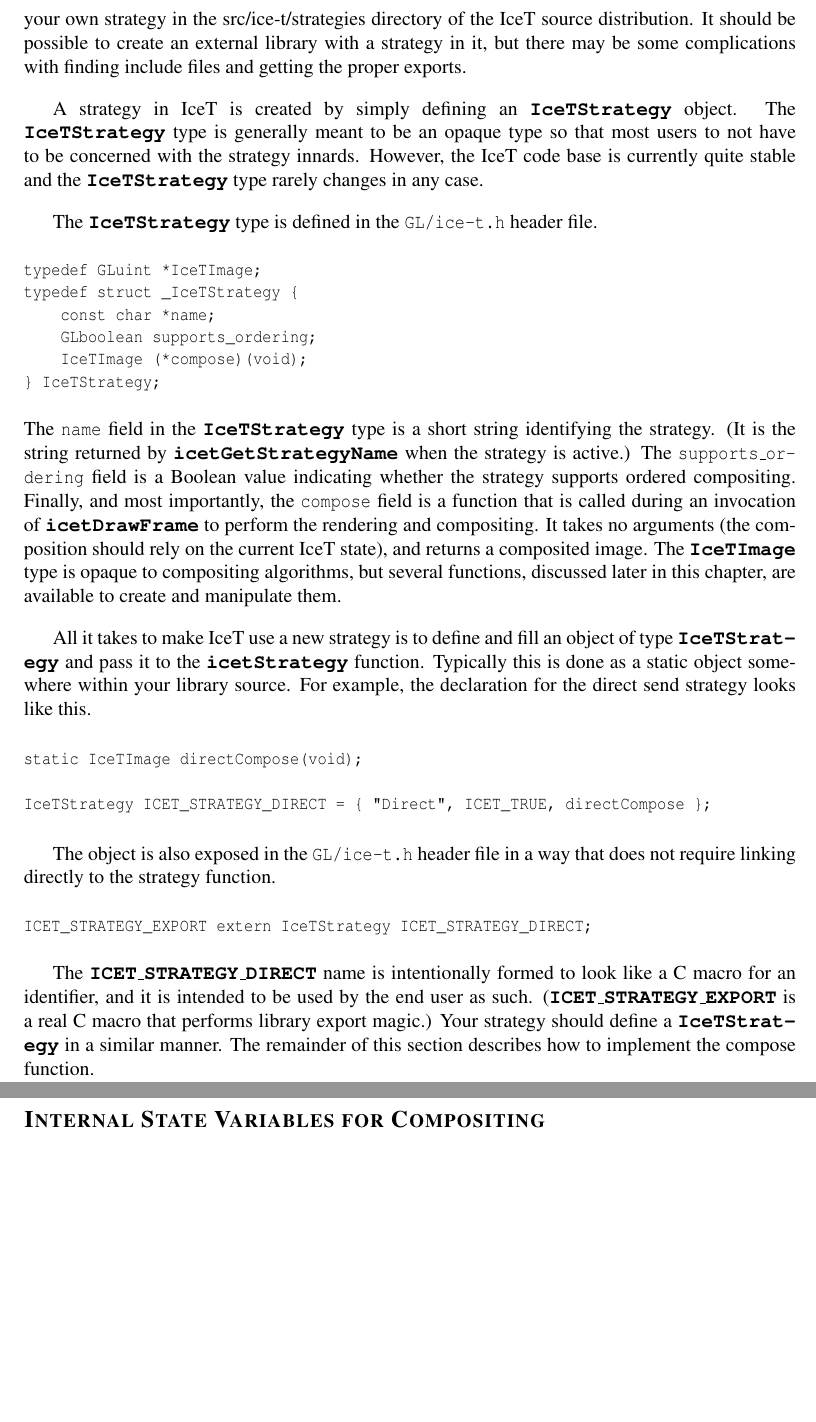
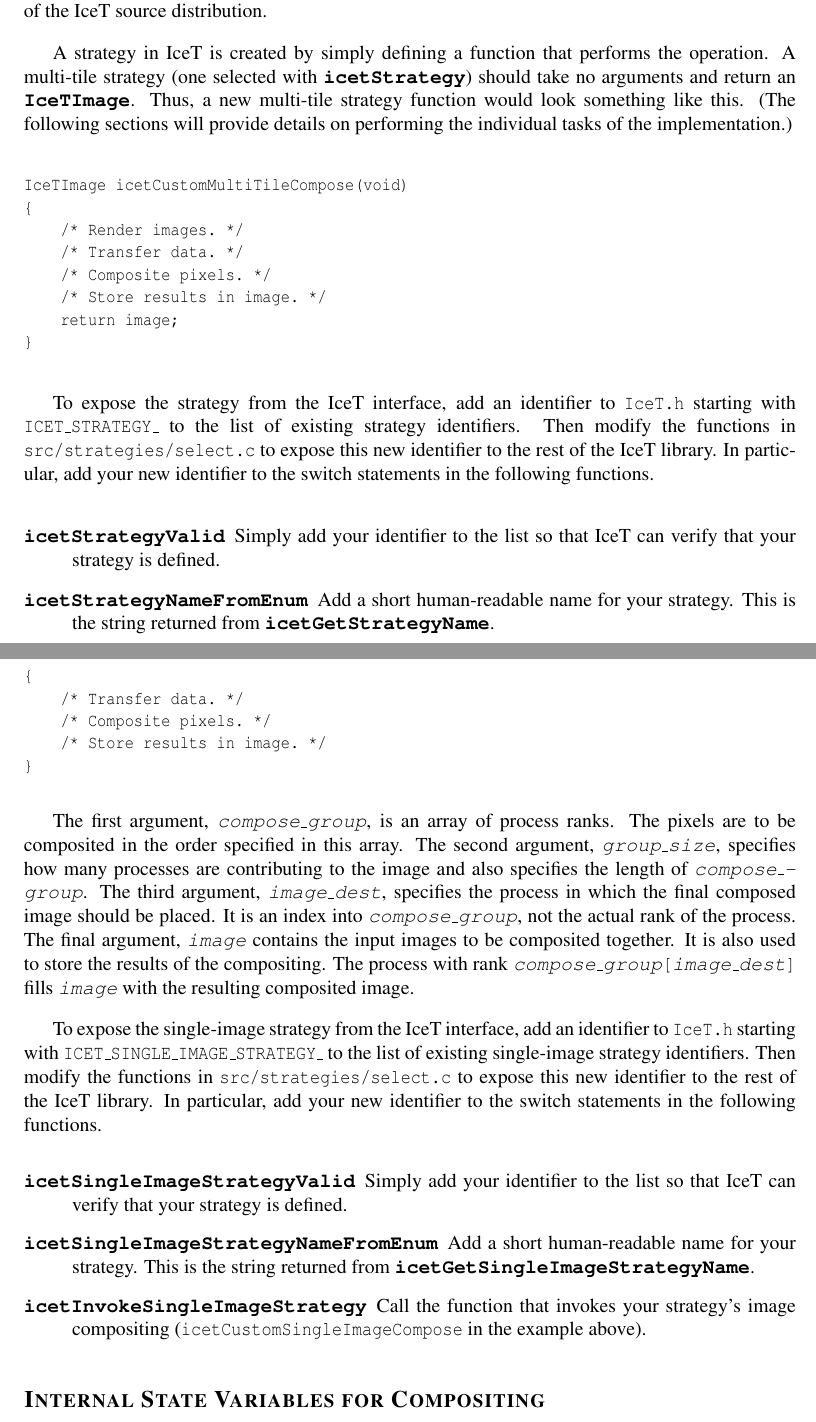
Before and after one commit to kmorel/IceTUsersGuide, a LaTeX thesis (IceTUsersGuide.tex, which reads Strategies.tex): two parts of pages 64 and 65 of 98 before the commit and two parts of pages 64 and 65 of 100 after it, joined at a grey line, cut at the place of the change, the shorter picture padded with empty space. Compiled offline with pdfLaTeX.

Commit message:
Strategies, Implementing New, basics.

```diff
--- a/Strategies.tex
+++ b/Strategies.tex
@@ -478,4 +474,0 @@ new strategy.  It is probably easiest to start by modifying your \IceT
-source to insert your own strategy in the src/ice-t/strategies directory of
-the \IceT source distribution.  It should be possible to create an external
-library with a strategy in it, but there may be some complications with
-finding include files and getting the proper exports.
@@ -482,44 +478,35 @@ finding include files and getting the proper exports.
+easiest to start by modifying your \IceT source to insert your own strategy
+in the \textC{src/strategies} directory of the \IceT source distribution.
 
-A strategy in \IceT is created by simply defining an \CType{IceTStrategy}
-object.  The \CType{IceTStrategy} type is generally meant to be an opaque
-type so that most users to not have to be concerned with the strategy
-innards.  However, the \IceT code base is currently quite stable and the
-\CType{IceTStrategy} type rarely changes in any case.
-
-The \CType{IceTStrategy} type is defined in the
-\index{ice-t.h}\index{GL/ice-t.h}\textC{GL/ice-t.h} header file.
-\begin{code}
-typedef GLuint *IceTImage;
-typedef struct _IceTStrategy {
-    const char *name;
-    GLboolean supports_ordering;
-    IceTImage (*compose)(void);
-} IceTStrategy;
-\end{code}
-The \textC{name} field in the \CType{IceTStrategy} type is a short string
-identifying the strategy.  (It is the string returned by
-\CFunc{icetGetStrategyName} when the strategy is active.)  The
-\textC{supports\_ordering} field is a Boolean value indicating whether the
-strategy supports ordered compositing.  Finally, and most importantly, the
-\textC{compose} field is a function that is called during an invocation of
-\CFunc{icetDrawFrame} to perform the rendering and compositing.  It takes
-no arguments (the composition should rely on the current \IceT state), and
-returns a composited image.  The \CType{IceTImage} type is opaque to
-compositing algorithms, but several functions, discussed later in this
-chapter, are available to create and manipulate them.
-
-All it takes to make \IceT use a new strategy is to define and fill an
-object of type \CType{IceTStrategy} and pass it to the \CFunc{icetStrategy}
-function.  Typically this is done as a static object somewhere within your
-library source.  For example, the declaration for the direct send strategy
-looks like this.
+A strategy in \IceT is created by simply defining a function that performs
+the operation.  A multi-tile strategy (one selected with
+\CFunc{icetStrategy}) should take no arguments and return an
+\CType{IceTImage}.  Thus, a new multi-tile strategy function would look
+something like this.  (The following sections will provide details on
+performing the individual tasks of the implementation.)
 
 \begin{code}
-static IceTImage directCompose(void);
-
-IceTStrategy ICET_STRATEGY_DIRECT = { "Direct", ICET_TRUE, directCompose };
+IceTImage icetCustomMultiTileCompose(void)
+{
+    /* Render images. */
+    /* Transfer data. */
+    /* Composite pixels. */
+    /* Store results in image. */
+    return image;
+}
 \end{code}
 
-The object is also exposed in the
-\index{ice-t.h}\index{GL/ice-t.h}\textC{GL/ice-t.h} header file in a way
-that does not require linking directly to the strategy function.
+To expose the strategy from the \IceT interface, add an identifier to
+\textC{IceT.h} starting with \textC{ICET\_STRATEGY\_} to the list of
+existing strategy identifiers.  Then modify the functions in
+\textC{src/strategies/select.c} to expose this new identifier to the rest
+of the \IceT library.  In particular, add your new identifier to the switch
+statements in the following functions.
+
+\begin{description}
+\item[\CFunc{icetStrategyValid}] Simply add your identifier to the list so
+  that \IceT can verify that your strategy is defined.
+\item[\CFunc{icetStrategyNameFromEnum}] Add a short human-readable name for
+  your strategy.  This is the string returned from
+  \CFunc{icetGetStrategyName}.
+\item[\CFunc{icetStrategySupportsOrder}] Return \CEnum{ICET\_TRUE} if your
@@ -526,2 +529 @@ that does not require linking directly to the strategy function.
 \begin{code}
-ICET_STRATEGY_EXPORT extern IceTStrategy ICET_STRATEGY_DIRECT;
@@ -528,11 +534,39 @@ ICET_STRATEGY_EXPORT extern IceTStrategy ICET_STRATEGY_DIRECT;
+    /* Transfer data. */
+    /* Composite pixels. */
+    /* Store results in image. */
+}
 \end{code}
 
-The \CEnum{ICET\_STRATEGY\_DIRECT} name is intentionally formed to look
-like a C macro for an identifier, and it is intended to be used by the end
-user as such.  (\CEnum{ICET\_STRATEGY\_EXPORT} is a real C macro that
-performs library export magic.)  Your strategy should define a
-\CType{IceTStrategy} in a similar manner.  The remainder of this section
-describes how to implement the compose function.
+The first argument, \CArg{compose\_group}, is an array of process ranks.
+The pixels are to be composited in the order specified in this array.  The
+second argument, \CArg{group\_size}, specifies how many processes are
+contributing to the image and also specifies the length of
+\CArg{compose\_group}.  The third argument, \CArg{image\_dest}, specifies
+the process in which the final composed image should be placed.  It is an
+index into \CArg{compose\_group}, not the actual rank of the process.  The
+final argument, \CArg{image} contains the input images to be composited
+together.  It is also used to store the results of the compositing.  The
+process with rank \textC{\CArg{compose\_group}[\CArg{image\_dest}]} fills
+\CArg{image} with the resulting composited image.
+
+To expose the single-image strategy from the \IceT interface, add an
+identifier to \textC{IceT.h} starting with
+\textC{ICET\_SINGLE\_IMAGE\_STRATEGY\_} to the list of existing
+single-image strategy identifiers.  Then modify the functions in
+\textC{src/strategies/select.c} to expose this new identifier to the rest
+of the \IceT library.  In particular, add your new identifier to the switch
+statements in the following functions.
+
+\begin{description}
+\item[\CFunc{icetSingleImageStrategyValid}] Simply add your identifier to
+  the list so that \IceT can verify that your strategy is defined.
+\item[\CFunc{icetSingleImageStrategyNameFromEnum}] Add a short
+  human-readable name for your strategy.  This is the string returned from
+  \CFunc{icetGetSingleImageStrategyName}.
+\item[\CFunc{icetInvokeSingleImageStrategy}] Call the function that invokes
+  your strategy's image compositing (\textC{icetCustomSingleImageCompose}
+  in the example above).
+\end{description}
 
 \subsection{Internal State Variables for Compositing}
 
```
Also changed, not shown: Strategies.tex (26 more changed lines).
